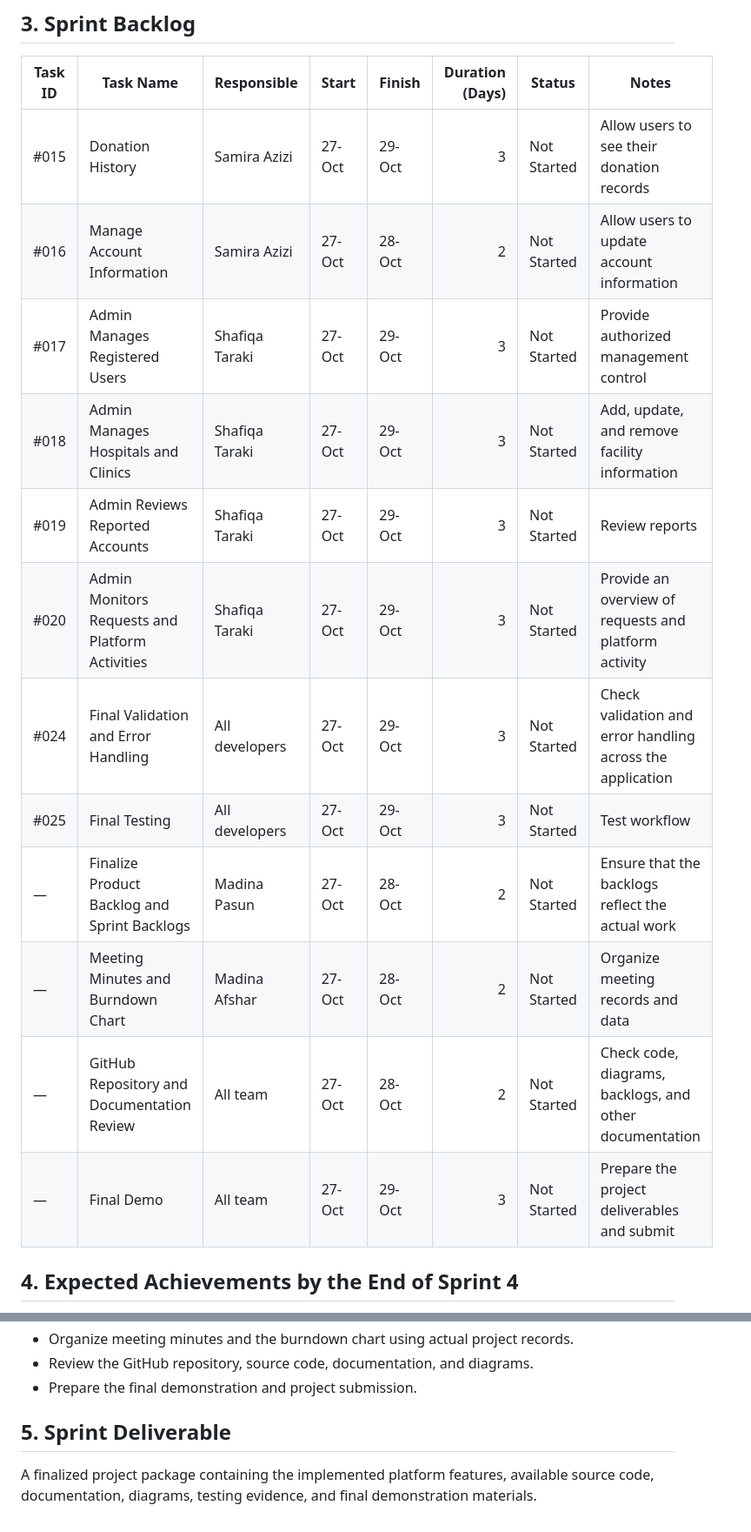
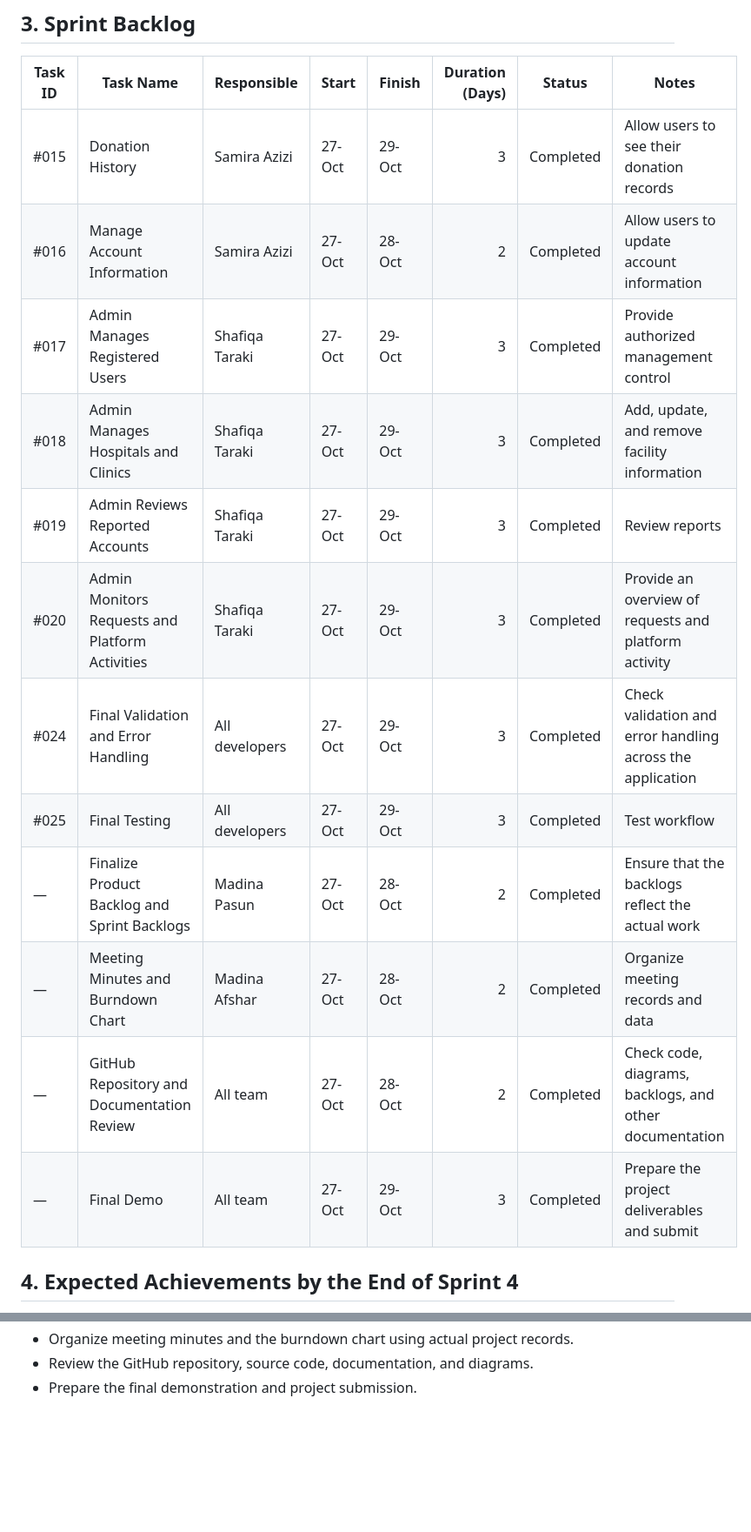
Before and after one commit to Kaihansaba/Ehda-Portal, a Markdown page: 1.Project-Backlogs/Sprint-4-Backlog.md, 2 parts joined by grey strips. Shown at 87% size. Rendered like a GitHub page; blank space fills up the shorter version.

Commit message:
Reviewed Sprint-4-Backlog.md

```diff
--- a/1.Project-Backlogs/Sprint-4-Backlog.md
+++ b/1.Project-Backlogs/Sprint-4-Backlog.md
@@ -28,18 +28,18 @@ Sprint 4 focuses on finalizing the remaining platform features, reviewing the im
 
 | Task ID | Task Name | Responsible | Start | Finish | Duration (Days) | Status | Notes |
 |---|---|---|---|---|---:|---|---|
-| #015 | Donation History | Samira Azizi | 27-Oct | 29-Oct | 3 | Not Started | Allow users to see their donation records |
-| #016 | Manage Account Information | Samira Azizi | 27-Oct | 28-Oct | 2 | Not Started | Allow users to update account information |
-| #017 | Admin Manages Registered Users | Shafiqa Taraki | 27-Oct | 29-Oct | 3 | Not Started | Provide authorized management control |
-| #018 | Admin Manages Hospitals and Clinics | Shafiqa Taraki | 27-Oct | 29-Oct | 3 | Not Started | Add, update, and remove facility information |
-| #019 | Admin Reviews Reported Accounts | Shafiqa Taraki | 27-Oct | 29-Oct | 3 | Not Started | Review reports |
-| #020 | Admin Monitors Requests and Platform Activities | Shafiqa Taraki | 27-Oct | 29-Oct | 3 | Not Started | Provide an overview of requests and platform activity |
-| #024 | Final Validation and Error Handling | All developers | 27-Oct | 29-Oct | 3 | Not Started | Check validation and error handling across the application |
-| #025 | Final Testing | All developers | 27-Oct | 29-Oct | 3 | Not Started | Test workflow |
-| — | Finalize Product Backlog and Sprint Backlogs | Madina Pasun | 27-Oct | 28-Oct | 2 | Not Started | Ensure that the backlogs reflect the actual work |
-| — | Meeting Minutes and Burndown Chart | Madina Afshar | 27-Oct | 28-Oct | 2 | Not Started | Organize meeting records and data |
-| — | GitHub Repository and Documentation Review | All team | 27-Oct | 28-Oct | 2 | Not Started | Check code, diagrams, backlogs, and other documentation |
-| — | Final Demo | All team | 27-Oct | 29-Oct | 3 | Not Started | Prepare the project deliverables and submit |
+| #015 | Donation History | Samira Azizi | 27-Oct | 29-Oct | 3 | Completed | Allow users to see their donation records |
+| #016 | Manage Account Information | Samira Azizi | 27-Oct | 28-Oct | 2 | Completed | Allow users to update account information |
+| #017 | Admin Manages Registered Users | Shafiqa Taraki | 27-Oct | 29-Oct | 3 | Completed | Provide authorized management control |
+| #018 | Admin Manages Hospitals and Clinics | Shafiqa Taraki | 27-Oct | 29-Oct | 3 | Completed | Add, update, and remove facility information |
+| #019 | Admin Reviews Reported Accounts | Shafiqa Taraki | 27-Oct | 29-Oct | 3 | Completed | Review reports |
+| #020 | Admin Monitors Requests and Platform Activities | Shafiqa Taraki | 27-Oct | 29-Oct | 3 | Completed | Provide an overview of requests and platform activity |
+| #024 | Final Validation and Error Handling | All developers | 27-Oct | 29-Oct | 3 | Completed | Check validation and error handling across the application |
+| #025 | Final Testing | All developers | 27-Oct | 29-Oct | 3 | Completed | Test workflow |
+| — | Finalize Product Backlog and Sprint Backlogs | Madina Pasun | 27-Oct | 28-Oct | 2 | Completed | Ensure that the backlogs reflect the actual work |
+| — | Meeting Minutes and Burndown Chart | Madina Afshar | 27-Oct | 28-Oct | 2 | Completed | Organize meeting records and data |
+| — | GitHub Repository and Documentation Review | All team | 27-Oct | 28-Oct | 2 | Completed | Check code, diagrams, backlogs, and other documentation |
+| — | Final Demo | All team | 27-Oct | 29-Oct | 3 | Completed | Prepare the project deliverables and submit |
 
 ## 4. Expected Achievements by the End of Sprint 4
 
@@ -56,7 +56,3 @@ By the end of Sprint 4, the team aims to achieve the following:
 - Organize meeting minutes and the burndown chart using actual project records.
 - Review the GitHub repository, source code, documentation, and diagrams.
 - Prepare the final demonstration and project submission.
-
-## 5. Sprint Deliverable
-
-A finalized project package containing the implemented platform features, available source code, documentation, diagrams, testing evidence, and final demonstration materials.
```
